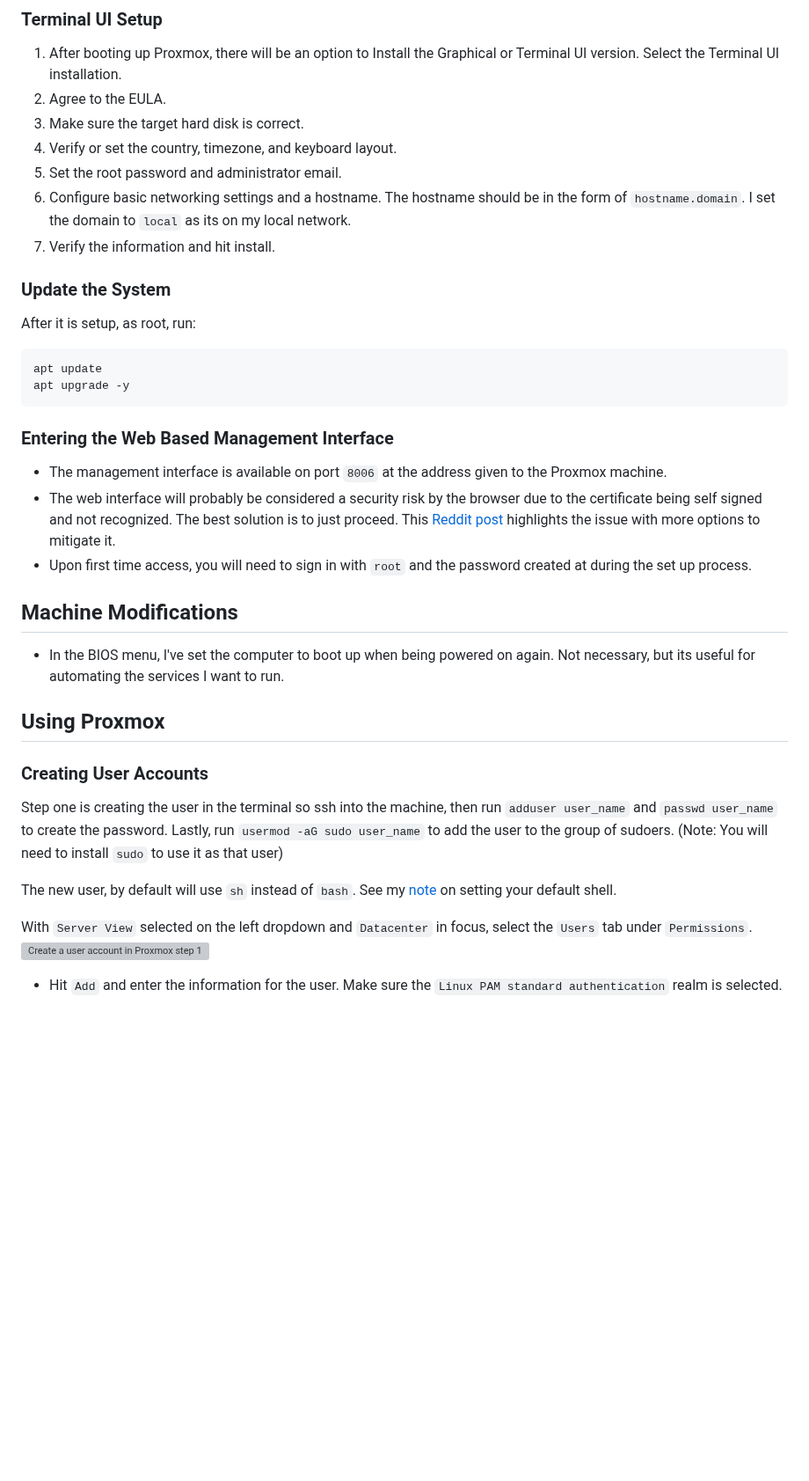
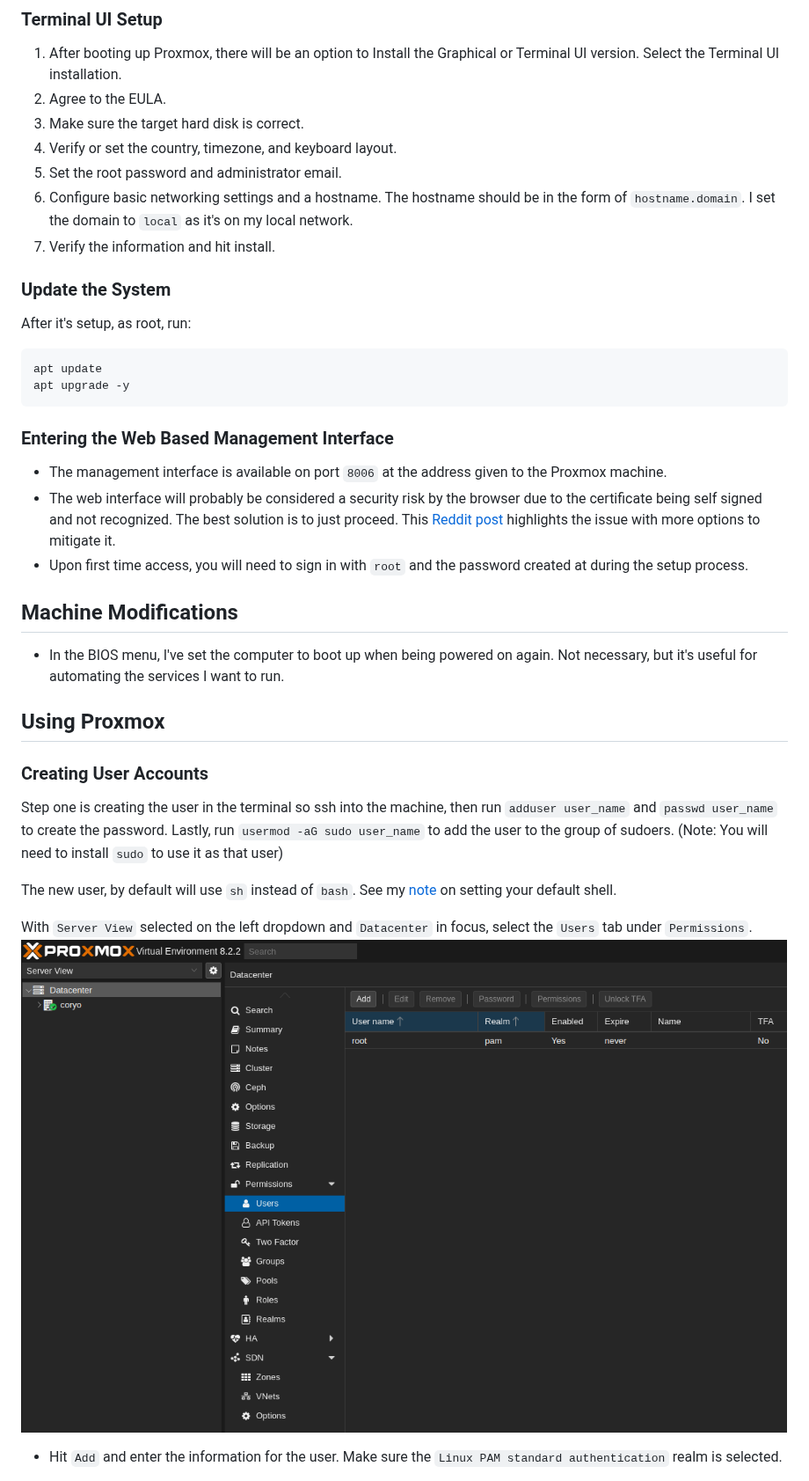
Before and after one commit to Justin-Garey/Guides, a Markdown page: self_hosting/proxmox.md, the part around one of its changes. Shown at 88% size. Rendered like a GitHub page; blank space fills up the shorter version; grey boxes are pictures that could not be loaded.

Commit message:
Updated proxmox fixing image issues and added guide on resizing ubuntu drive. The issue was encountered in multiple proxmox VMs

````diff
--- a/self_hosting/proxmox.md
+++ b/self_hosting/proxmox.md
@@ -18,11 +18,11 @@
 3. Make sure the target hard disk is correct.
 4. Verify or set the country, timezone, and keyboard layout.
 5. Set the root password and administrator email.
-6. Configure basic networking settings and a hostname. The hostname should be in the form of `hostname.domain`. I set the domain to `local` as its on my local network.
+6. Configure basic networking settings and a hostname. The hostname should be in the form of `hostname.domain`. I set the domain to `local` as it's on my local network.
 7. Verify the information and hit install.
 ### Update the System
 
-After it is setup, as root, run:
+After it's setup, as root, run:
 ```bash
 apt update
 apt upgrade -y
@@ -31,10 +31,10 @@ apt upgrade -y
 
 - The management interface is available on port `8006` at the address given to the Proxmox machine.
 - The web interface will probably be considered a security risk by the browser due to the certificate being self signed and not recognized. The best solution is to just proceed. This [Reddit post](https://www.reddit.com/r/Proxmox/comments/17e0l7z/understanding_implications_of_proxmoxs_selfsigned/) highlights the issue with more options to mitigate it.
-- Upon first time access, you will need to sign in with `root` and the password created at during the set up process.
+- Upon first time access, you will need to sign in with `root` and the password created at during the setup process.
 ## Machine Modifications
 
-- In the BIOS menu, I've set the computer to boot up when being powered on again. Not necessary, but its useful for automating the services I want to run.
+- In the BIOS menu, I've set the computer to boot up when being powered on again. Not necessary, but it's useful for automating the services I want to run.
 ## Using Proxmox
 ### Creating User Accounts
 
@@ -43,7 +43,7 @@ Step one is creating the user in the terminal so ssh into the machine, then run
 The new user, by default will use `sh` instead of `bash`. See my [note](../miscellaneous/set_shell.md) on setting your default shell.
 
 With `Server View` selected on the left dropdown and `Datacenter` in focus, select the `Users` tab under `Permissions`.
-![Create a user account in Proxmox step 1](proxmox_creating_user_account_step_1.png)
+![Create a user account in Proxmox step 1](../images/proxmox_creating_user_account_step_1.png)
 
 - Hit `Add` and enter the information for the user. Make sure the `Linux PAM standard authentication` realm is selected.
 
````
Also changed, not shown: other parts of self_hosting/proxmox.md (+16 -13 lines), linux_management/resize_ubuntu_drive.md (added, +17 -0 lines).
